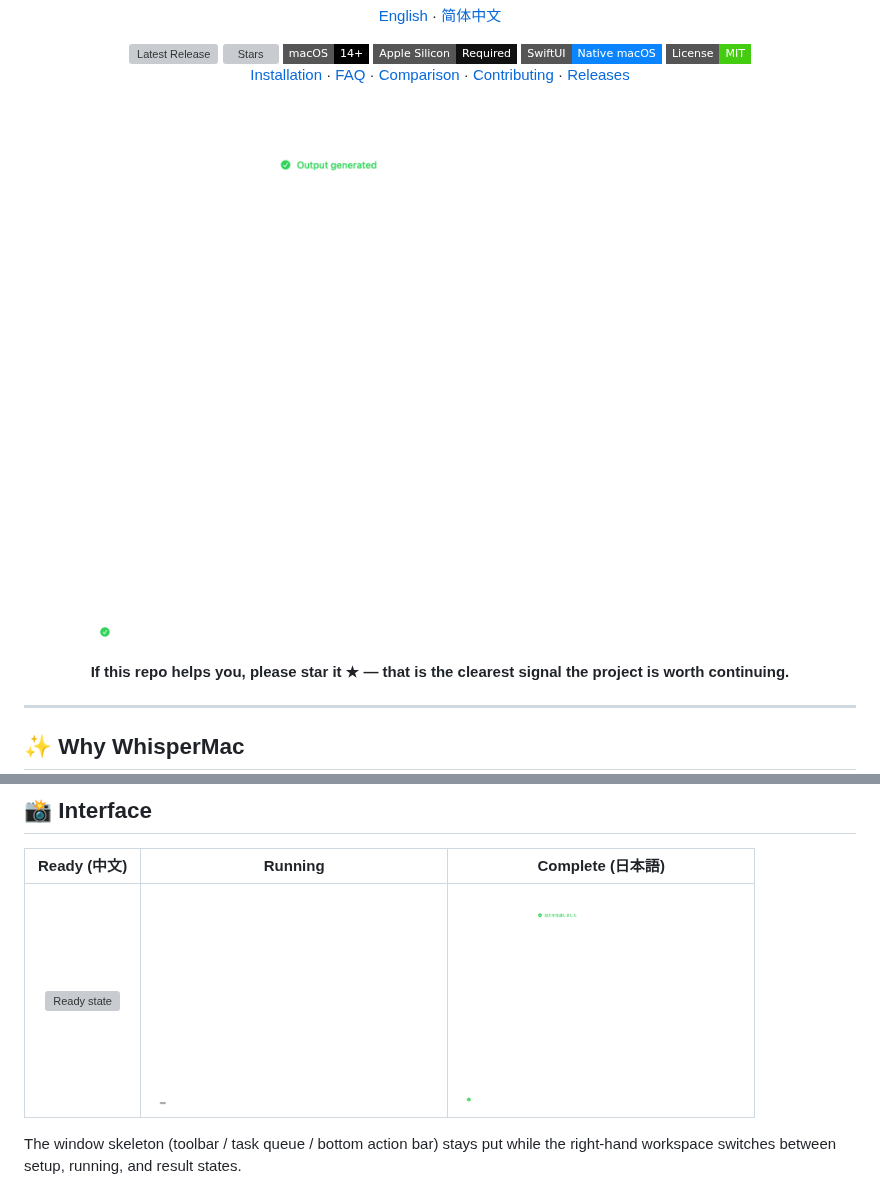
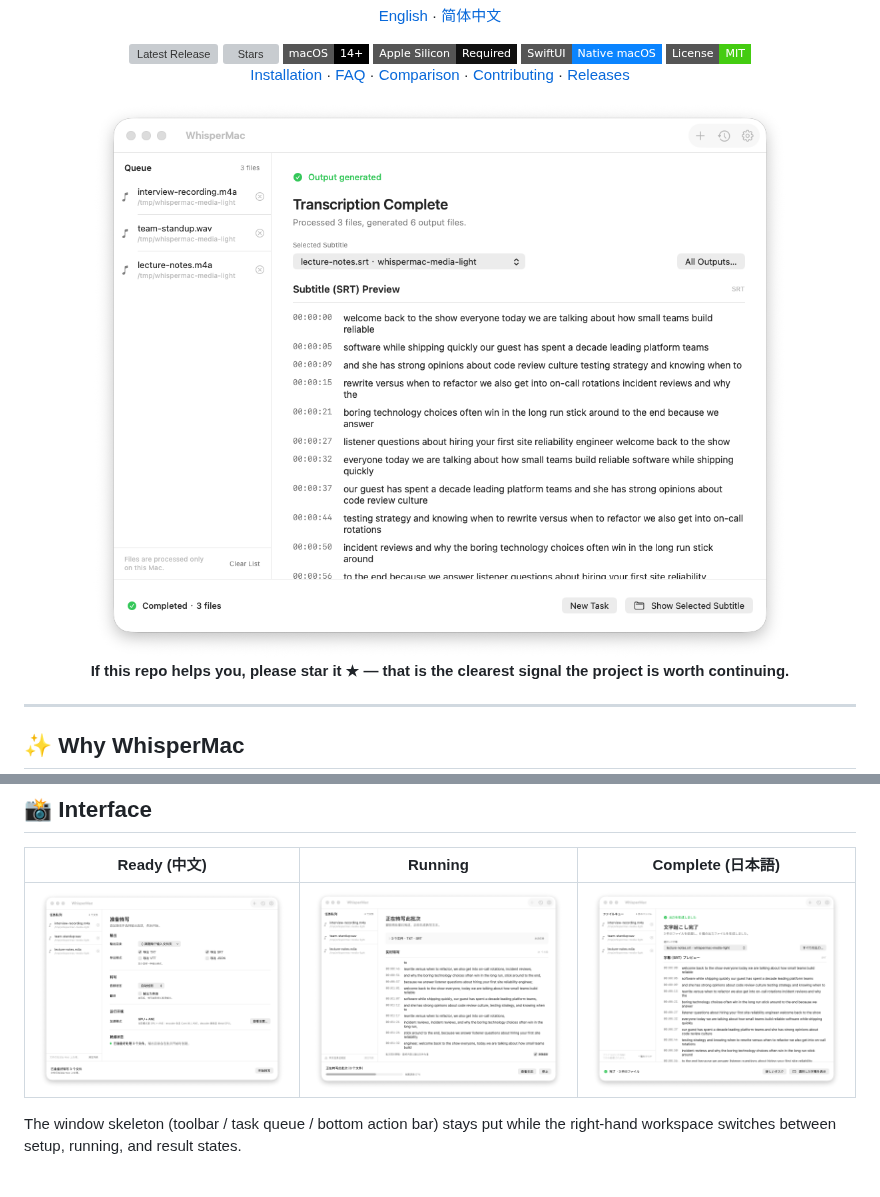
Before and after one commit to sxsxsx-git/whispermac, a Markdown page: README.md, 2 parts joined by grey strips. Rendered like a GitHub page; pictures changed too: docs/screenshots/ui-p0/02-ready-zh-light.png (added), docs/screenshots/ui-p0/03-running-zh-light.png (added), docs/screenshots/ui-p0/04b-complete-en-light.png (added); badges without logos; grey boxes are pictures that could not be loaded.

```diff
--- a/README.md
+++ b/README.md
@@ -26,7 +26,7 @@ Metal GPU acceleration, and an optional Core ML / Apple Neural Engine encoder.
 
 [Installation](docs/installation.md) · [FAQ](docs/faq.md) · [Comparison](docs/positioning.md) · [Contributing](CONTRIBUTING.md) · [Releases](https://github.com/sxsxsx-git/whispermac/releases)
 
-<img src="docs/screenshots/ui-p0/04b-complete-en-dark.png" width="840" alt="WhisperMac completing a transcription batch" />
+<img src="docs/screenshots/ui-p0/04b-complete-en-light.png" width="840" alt="WhisperMac completing a transcription batch" />
 
 **If this repo helps you, please star it ★ — that is the clearest signal the project is worth continuing.**
 
@@ -139,7 +139,7 @@ media files ──▶ afconvert (16 kHz mono WAV) ──▶ whisper-cli ──
 
 | Ready (中文) | Running | Complete (日本語) |
 | :---: | :---: | :---: |
-| <img src="docs/screenshots/ui-p0/02-ready-zh-dark.png" width="280" alt="Ready state" /> | <img src="docs/screenshots/ui-p0/03-running-zh-dark.png" width="280" alt="Running state" /> | <img src="docs/screenshots/ui-p0/05-complete-ja-dark.png" width="280" alt="Complete state" /> |
+| <img src="docs/screenshots/ui-p0/02-ready-zh-light.png" width="280" alt="Ready state" /> | <img src="docs/screenshots/ui-p0/03-running-zh-light.png" width="280" alt="Running state" /> | <img src="docs/screenshots/ui-p0/05-complete-ja-light.png" width="280" alt="Complete state" /> |
 
 The window skeleton (toolbar / task queue / bottom action bar) stays put while
 the right-hand workspace switches between setup, running, and result states.
```
Also changed, not shown: README.zh-CN.md (+2 -2 lines).
